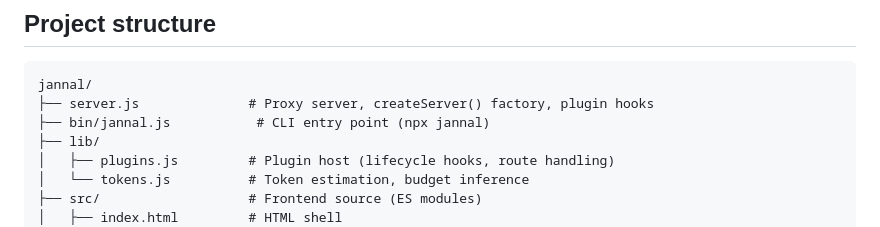
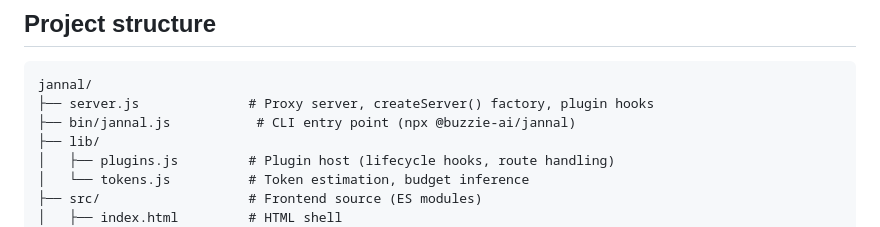
Before and after one commit to Buzzie-AI/jannal, a Markdown page: README.md, the part around the change. Drawn GitHub-style.

Commit message:
Fix npx command in project structure comment
Co-Authored-By: Claude Opus 4.6 (1M context) <noreply@anthropic.com>

````diff
--- a/README.md
+++ b/README.md
@@ -151,7 +151,7 @@ Open `http://localhost:5173` for the dev UI (auto-proxies API calls to the serve
 ```
 jannal/
 ├── server.js              # Proxy server, createServer() factory, plugin hooks
-├── bin/jannal.js           # CLI entry point (npx jannal)
+├── bin/jannal.js           # CLI entry point (npx @buzzie-ai/jannal)
 ├── lib/
 │   ├── plugins.js         # Plugin host (lifecycle hooks, route handling)
 │   └── tokens.js          # Token estimation, budget inference
````
